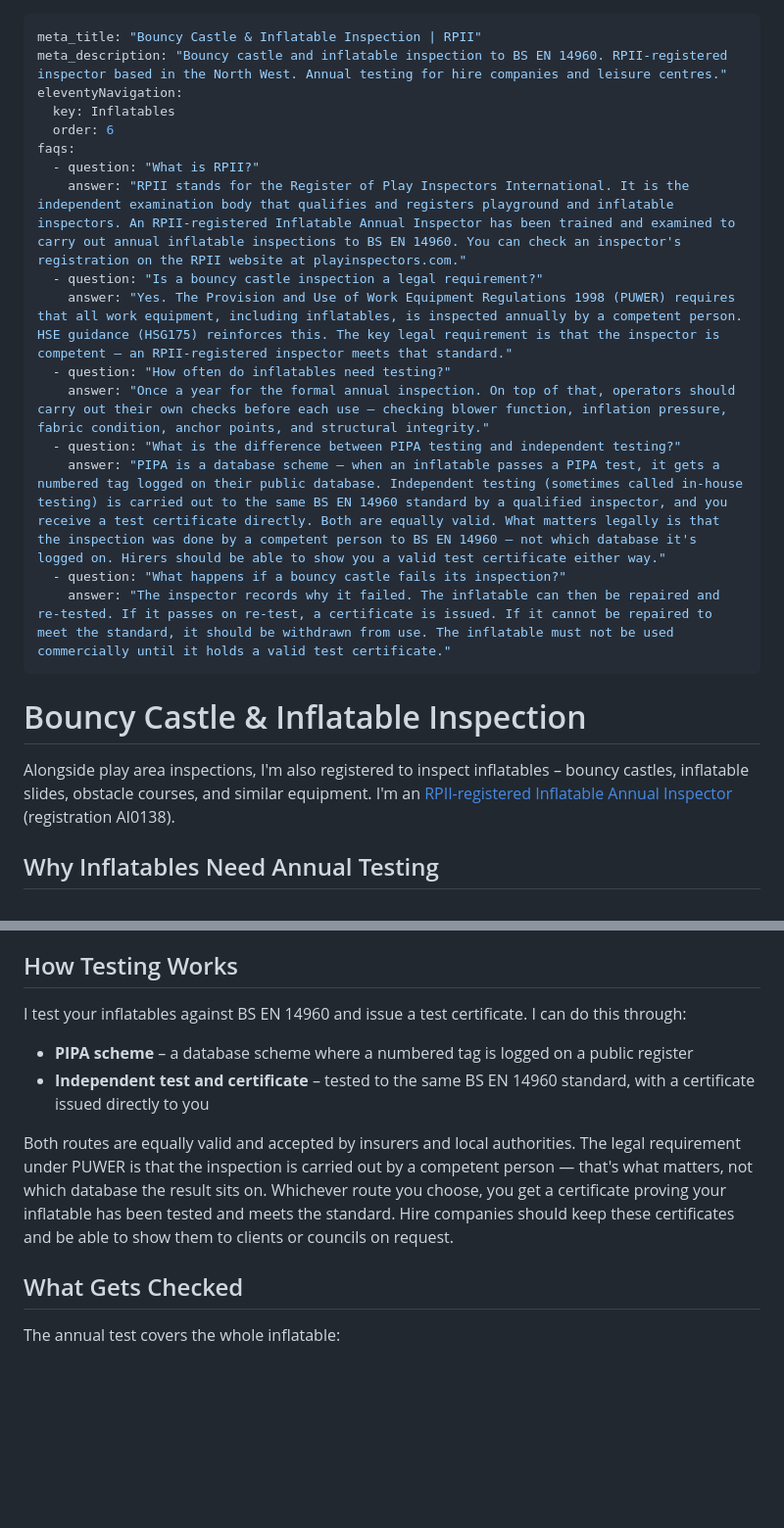
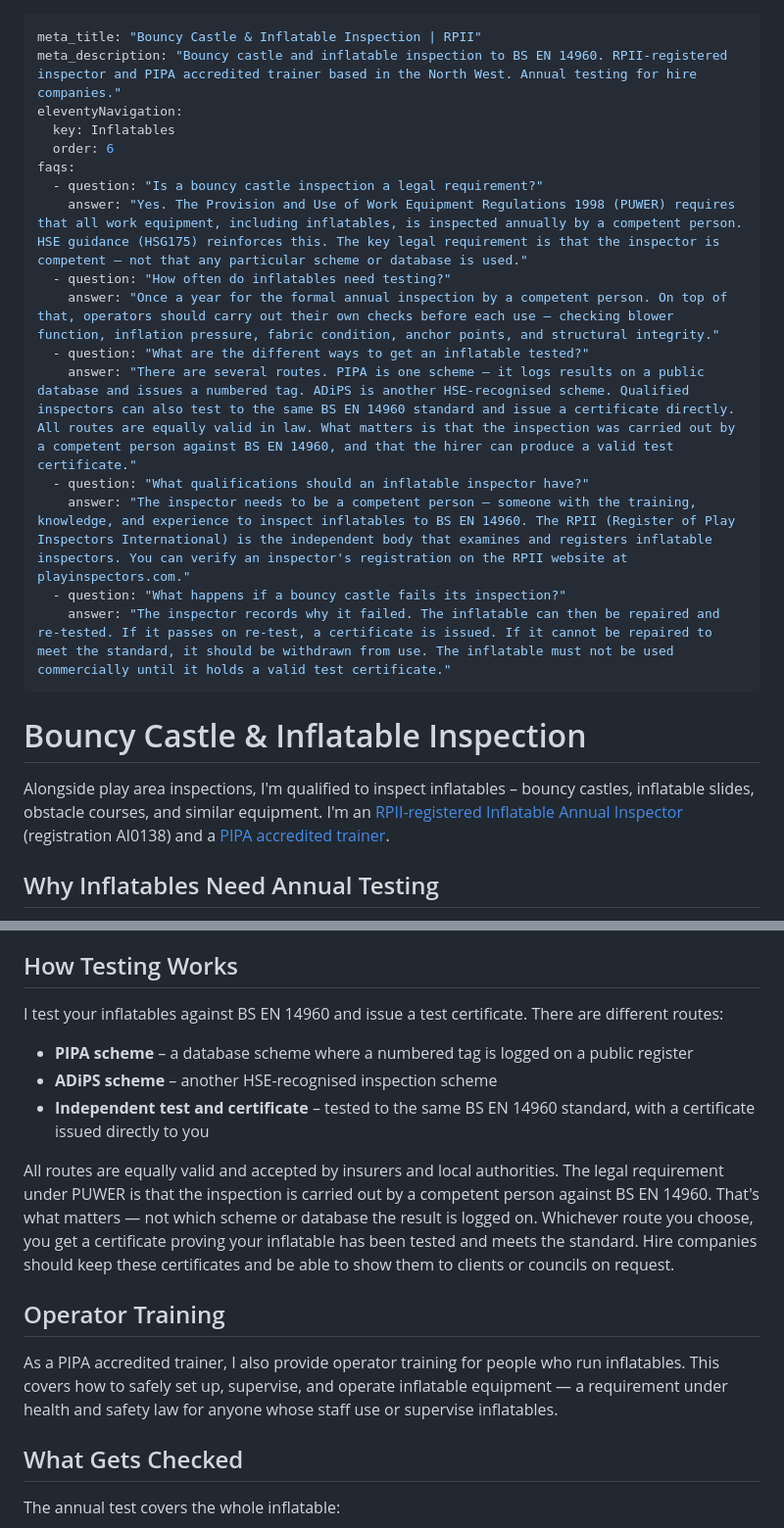
Before and after one commit to chobbledotcom/play-safe-play-inspection, a Markdown page: pages/inflatable-inspection.md, 2 parts joined by grey strips. Shown at 98% size. Drawn GitHub-style; blank space fills up the shorter version.

Commit message:
Nuanced inflatable credentials: Gary holds both RPII and PIPA
- Gary is RPII-registered (AI0138) AND a PIPA accredited trainer
  (as GSB Inflatable Inspections) - added both credentials with links
- Rebalanced FAQs: competent person is what matters, not any particular
  scheme. PIPA, ADiPS, and independent testing all equally valid
- Replaced "What is RPII?" and "PIPA vs independent" FAQs with more
  balanced "What are the different ways to get tested?" and "What
  qualifications should an inspector have?"
- Added Operator Training section - Gary can train operators as a
  PIPA accredited trainer, which is an additional service
- Added ADiPS as a third recognised scheme alongside PIPA and
  independent testing
- Updated SEO-TODO about page suggestion to mention both credentials

https://claude.ai/code/session_01TwnC3LYPhArUg1aNbhAFuD

```diff
--- a/pages/inflatable-inspection.md
+++ b/pages/inflatable-inspection.md
@@ -1,25 +1,25 @@
 ---
 meta_title: "Bouncy Castle & Inflatable Inspection | RPII"
-meta_description: "Bouncy castle and inflatable inspection to BS EN 14960. RPII-registered inspector based in the North West. Annual testing for hire companies and leisure centres."
+meta_description: "Bouncy castle and inflatable inspection to BS EN 14960. RPII-registered inspector and PIPA accredited trainer based in the North West. Annual testing for hire companies."
 eleventyNavigation:
   key: Inflatables
   order: 6
 faqs:
-  - question: "What is RPII?"
-    answer: "RPII stands for the Register of Play Inspectors International. It is the independent examination body that qualifies and registers playground and inflatable inspectors. An RPII-registered Inflatable Annual Inspector has been trained and examined to carry out annual inflatable inspections to BS EN 14960. You can check an inspector's registration on the RPII website at playinspectors.com."
   - question: "Is a bouncy castle inspection a legal requirement?"
-    answer: "Yes. The Provision and Use of Work Equipment Regulations 1998 (PUWER) requires that all work equipment, including inflatables, is inspected annually by a competent person. HSE guidance (HSG175) reinforces this. The key legal requirement is that the inspector is competent — an RPII-registered inspector meets that standard."
+    answer: "Yes. The Provision and Use of Work Equipment Regulations 1998 (PUWER) requires that all work equipment, including inflatables, is inspected annually by a competent person. HSE guidance (HSG175) reinforces this. The key legal requirement is that the inspector is competent — not that any particular scheme or database is used."
   - question: "How often do inflatables need testing?"
-    answer: "Once a year for the formal annual inspection. On top of that, operators should carry out their own checks before each use — checking blower function, inflation pressure, fabric condition, anchor points, and structural integrity."
-  - question: "What is the difference between PIPA testing and independent testing?"
-    answer: "PIPA is a database scheme — when an inflatable passes a PIPA test, it gets a numbered tag logged on their public database. Independent testing (sometimes called in-house testing) is carried out to the same BS EN 14960 standard by a qualified inspector, and you receive a test certificate directly. Both are equally valid. What matters legally is that the inspection was done by a competent person to BS EN 14960 — not which database it's logged on. Hirers should be able to show you a valid test certificate either way."
+    answer: "Once a year for the formal annual inspection by a competent person. On top of that, operators should carry out their own checks before each use — checking blower function, inflation pressure, fabric condition, anchor points, and structural integrity."
+  - question: "What are the different ways to get an inflatable tested?"
+    answer: "There are several routes. PIPA is one scheme — it logs results on a public database and issues a numbered tag. ADiPS is another HSE-recognised scheme. Qualified inspectors can also test to the same BS EN 14960 standard and issue a certificate directly. All routes are equally valid in law. What matters is that the inspection was carried out by a competent person against BS EN 14960, and that the hirer can produce a valid test certificate."
+  - question: "What qualifications should an inflatable inspector have?"
+    answer: "The inspector needs to be a competent person — someone with the training, knowledge, and experience to inspect inflatables to BS EN 14960. The RPII (Register of Play Inspectors International) is the independent body that examines and registers inflatable inspectors. You can verify an inspector's registration on the RPII website at playinspectors.com."
   - question: "What happens if a bouncy castle fails its inspection?"
     answer: "The inspector records why it failed. The inflatable can then be repaired and re-tested. If it passes on re-test, a certificate is issued. If it cannot be repaired to meet the standard, it should be withdrawn from use. The inflatable must not be used commercially until it holds a valid test certificate."
 ---
 
 # Bouncy Castle & Inflatable Inspection
 
-Alongside play area inspections, I'm also registered to inspect inflatables – bouncy castles, inflatable slides, obstacle courses, and similar equipment. I'm an [RPII-registered Inflatable Annual Inspector](https://www.playinspectors.com/inspector/?i=6339) (registration AI0138).
+Alongside play area inspections, I'm qualified to inspect inflatables – bouncy castles, inflatable slides, obstacle courses, and similar equipment. I'm an [RPII-registered Inflatable Annual Inspector](https://www.playinspectors.com/inspector/?i=6339) (registration AI0138) and a [PIPA accredited trainer](https://www.pipa.org.uk/contact/pipa-accredited-trainer/).
 
 ## Why Inflatables Need Annual Testing
 
@@ -31,12 +31,17 @@ BS EN 14960 is the British and European safety standard for inflatable play equi
 
 ## How Testing Works
 
-I test your inflatables against BS EN 14960 and issue a test certificate. I can do this through:
+I test your inflatables against BS EN 14960 and issue a test certificate. There are different routes:
 
 - **PIPA scheme** – a database scheme where a numbered tag is logged on a public register
+- **ADiPS scheme** – another HSE-recognised inspection scheme
 - **Independent test and certificate** – tested to the same BS EN 14960 standard, with a certificate issued directly to you
 
-Both routes are equally valid and accepted by insurers and local authorities. The legal requirement under PUWER is that the inspection is carried out by a competent person — that's what matters, not which database the result sits on. Whichever route you choose, you get a certificate proving your inflatable has been tested and meets the standard. Hire companies should keep these certificates and be able to show them to clients or councils on request.
+All routes are equally valid and accepted by insurers and local authorities. The legal requirement under PUWER is that the inspection is carried out by a competent person against BS EN 14960. That's what matters — not which scheme or database the result is logged on. Whichever route you choose, you get a certificate proving your inflatable has been tested and meets the standard. Hire companies should keep these certificates and be able to show them to clients or councils on request.
+
+## Operator Training
+
+As a PIPA accredited trainer, I also provide operator training for people who run inflatables. This covers how to safely set up, supervise, and operate inflatable equipment — a requirement under health and safety law for anyone whose staff use or supervise inflatables.
 
 ## What Gets Checked
 
```
Also changed, not shown: SEO-TODO.md (+1 -0 lines).
